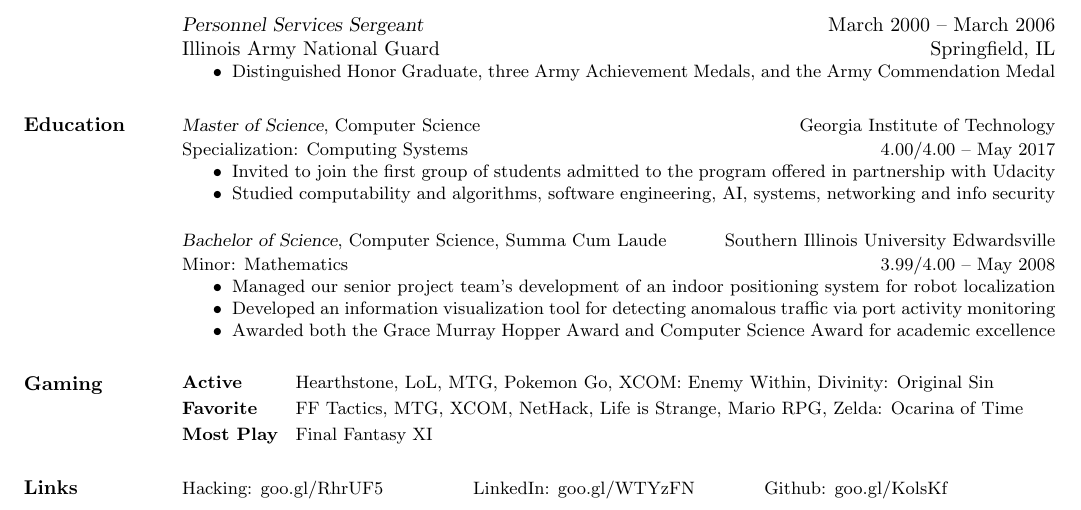
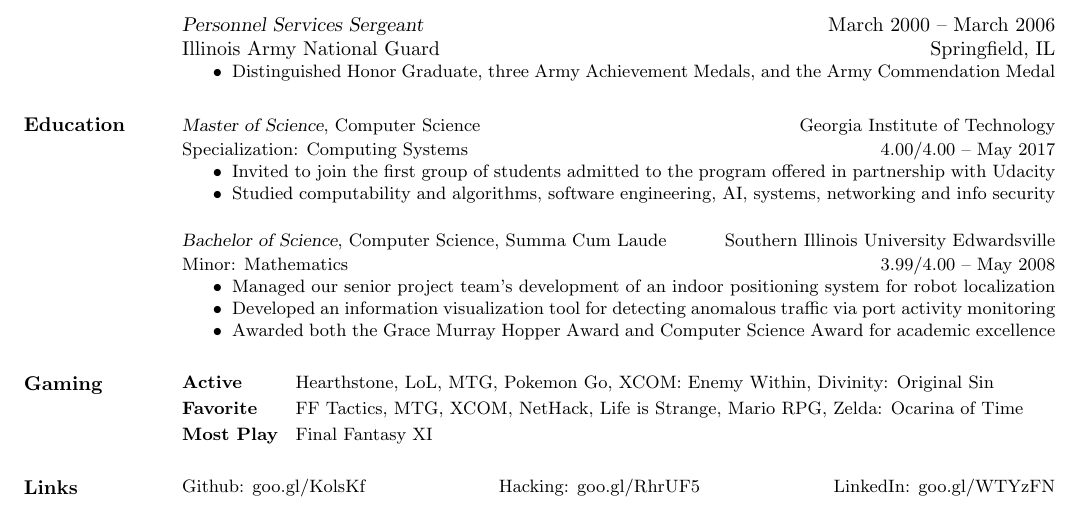
Before and after one commit to nadeemsyed/resume, a LaTeX CV (src/JesseCook.tex): part of the page, cut so that both start at the same text. Compiled offline with pdfLaTeX.

Commit message:
Tweak to links

```diff
--- a/src/JesseCook.tex
+++ b/src/JesseCook.tex
@@ -237,10 +237,7 @@ Illinois Army National Guard  \hfill   Springfield, IL
 % Links
 
 \section{Links}
-\begin{ncolumn}{3}
-   \setlength\parsep{15pt}
-   \small Hacking: goo.gl/RhrUF5 & \small LinkedIn: goo.gl/WTYzFN & \small Github: goo.gl/KolsKf
-\end{ncolumn}
+\small Github: goo.gl/KolsKf \hfill \small Hacking: goo.gl/RhrUF5 \hfill \small LinkedIn: goo.gl/WTYzFN
 
 \end{resume}
 \end{document}
```
